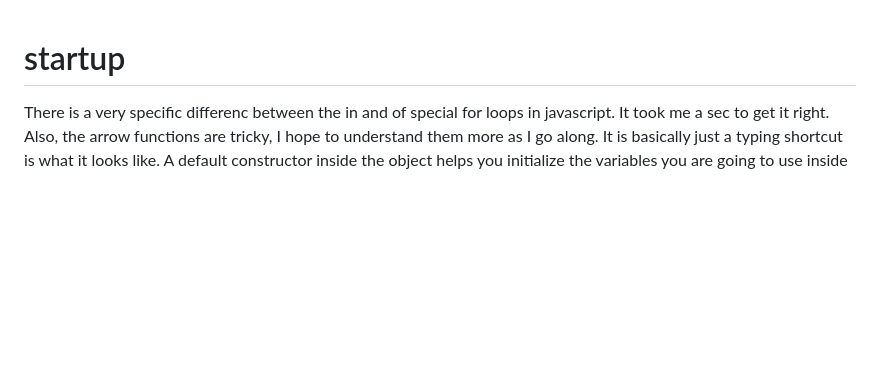
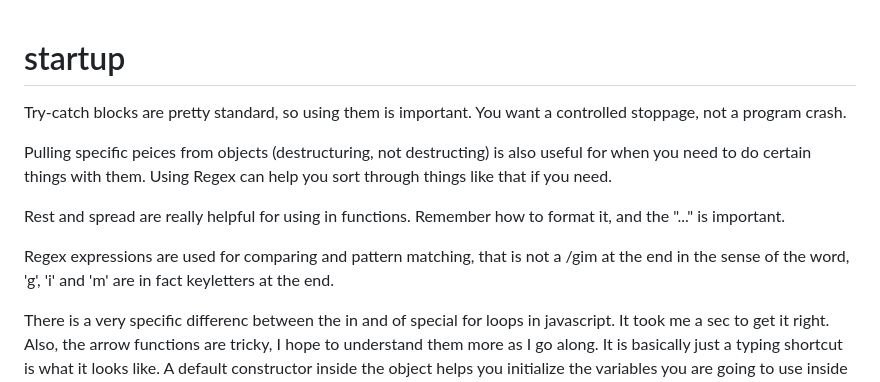
Before and after one commit to ChillyOctopus/startup, a Markdown page: README.md, the part around the change. GitHub-like rendering; blank space fills up the shorter version.

```diff
--- a/README.md
+++ b/README.md
@@ -1,4 +1,12 @@
 # startup
+
+Try-catch blocks are pretty standard, so using them is important. You want a controlled stoppage, not a program crash.
+
+Pulling specific peices from objects (destructuring, not destructing) is also useful for when you need to do certain things with them. Using Regex can help you sort through things like that if you need.
+
+Rest and spread are really helpful for using in functions. Remember how to format it, and the "..." is important.
+
+Regex expressions are used for comparing and pattern matching, that is not a /gim at the end in the sense of the word, 'g', 'i' and 'm' are in fact keyletters at the end.
 
 There is a very specific differenc between the in and of special for loops in javascript. It took me a sec to get it right. Also, the arrow functions are tricky, I hope to understand them more as I go along. It is basically just a typing shortcut is what it looks like. A default constructor inside the object helps you initialize the variables you are going to use inside it. Javascript is weakly typed, which is crazy and it feels insecure in a way, but I imagine it's also pretty flexible.
 
```
